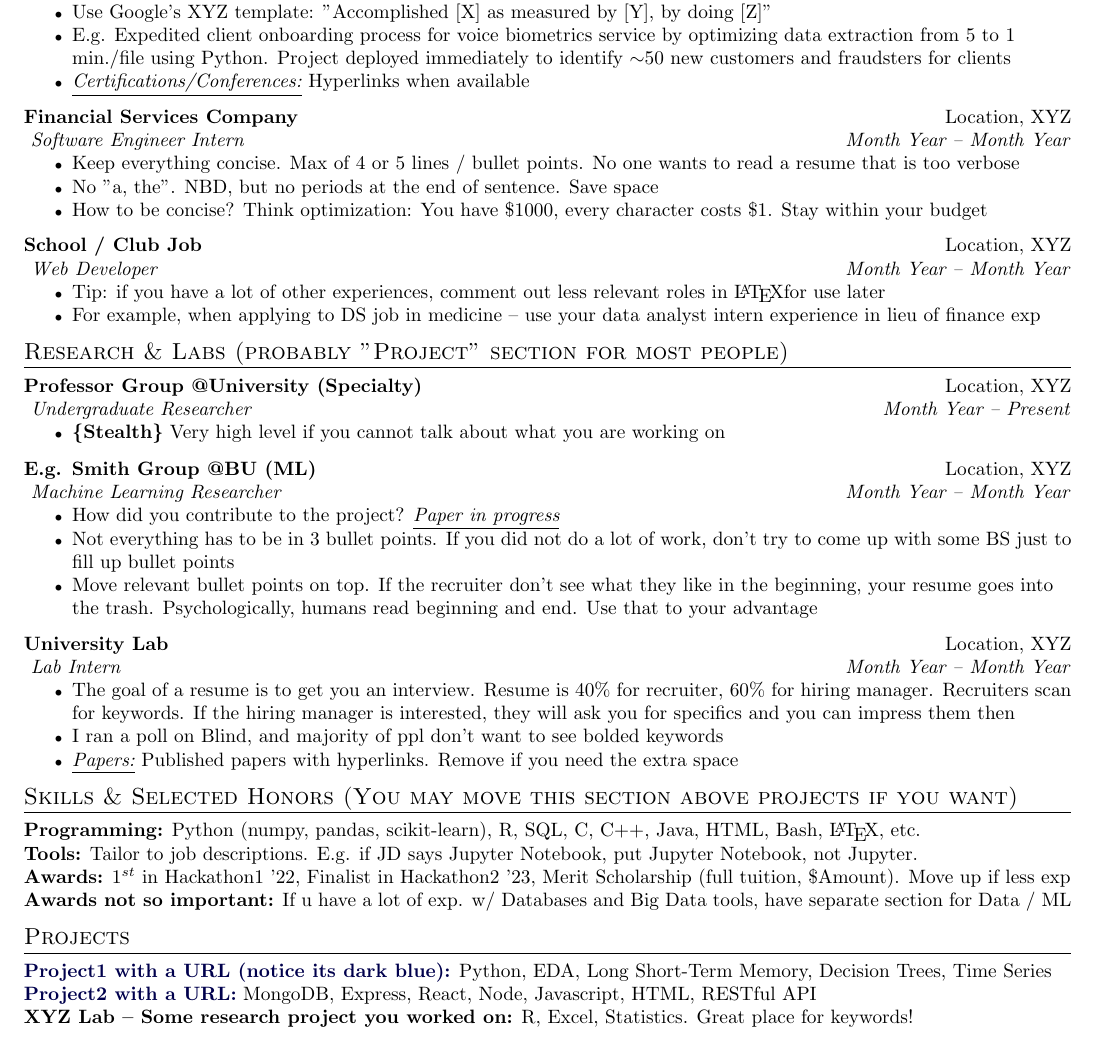
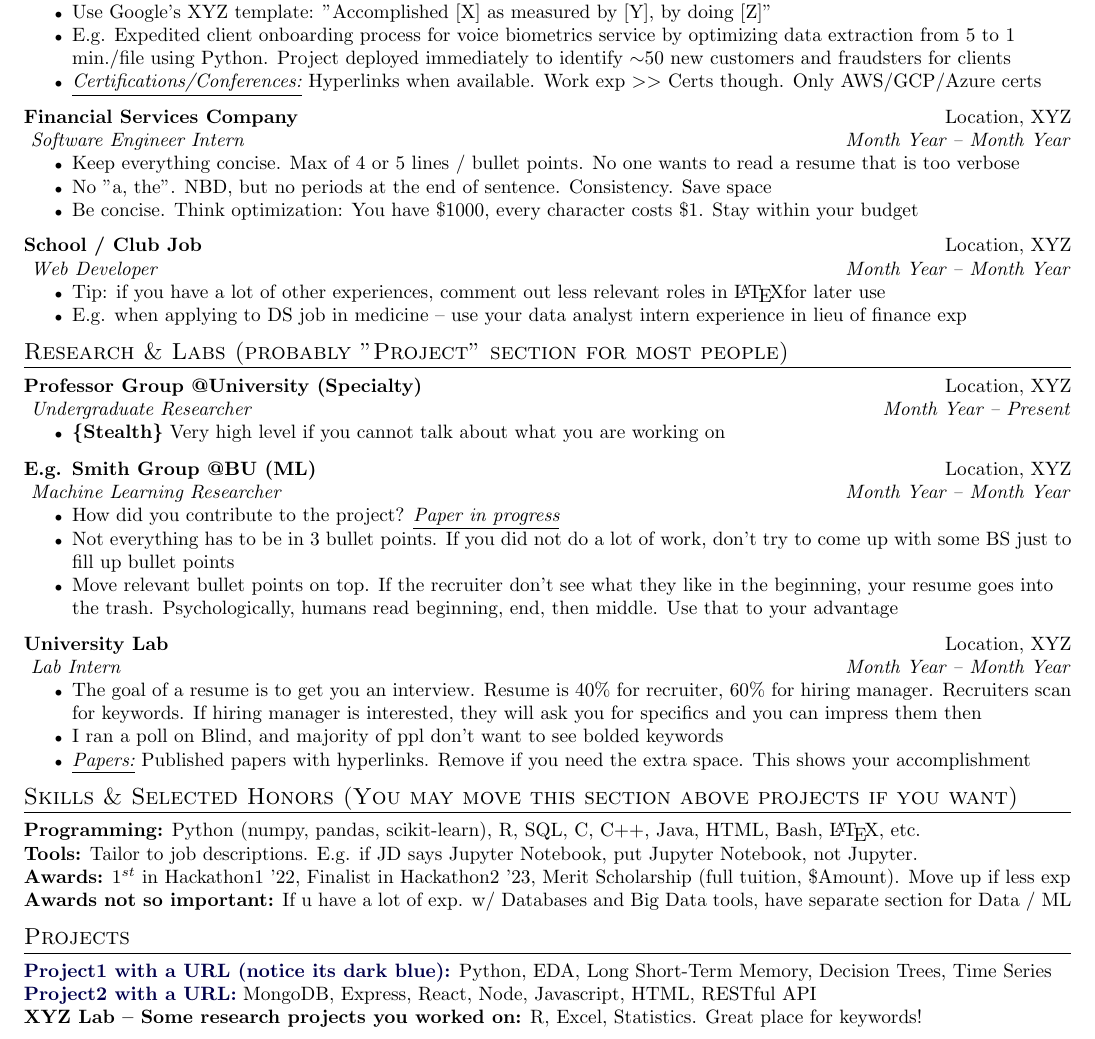
Before and after one commit to bualpha/Resources, a LaTeX CV (resume/resume_template.tex): part of the page, cut so that both start at the same text. Compiled offline with pdfLaTeX.

Commit message:
fix: typos

```diff
--- a/resume/resume_template.tex
+++ b/resume/resume_template.tex
@@ -80,7 +80,7 @@
         \item Mention your awards and accomplishments at work. E.g. Team received award (1/100) at company hackathon
         \item Use Google's XYZ template: "Accomplished [X] as measured by [Y], by doing [Z]"
         \item E.g. Expedited client onboarding process for voice biometrics service by optimizing data extraction from 5 to 1 min./file using Python. Project deployed immediately to identify $\sim$50 new customers and fraudsters for clients
-        \item \textit {\underline{Certifications/Conferences:}} Hyperlinks when available %\href{LINK}{TEXT}
+        \item \textit {\underline{Certifications/Conferences:}} Hyperlinks when available. Work exp $>>$ Certs though. Only AWS/GCP/Azure certs%\href{LINK}{TEXT}
 
     \end{itemize}
 
@@ -92,8 +92,8 @@
     \begin{itemize}[noitemsep, nolistsep]
     \renewcommand\labelitemi{\scriptsize$\bullet$}
         \item Keep everything concise. Max of 4 or 5 lines / bullet points. No one wants to read a resume that is too verbose
-        \item No "a, the". NBD, but no periods at the end of sentence. Save space
-        \item How to be concise? Think optimization: You have \$1000, every character costs \$1. Stay within your budget
+        \item No "a, the". NBD, but no periods at the end of sentence. Consistency. Save space
+        \item Be concise. Think optimization: You have \$1000, every character costs \$1. Stay within your budget
     \end{itemize}
 
     \vspace{2.25mm}
@@ -104,8 +104,8 @@
     \hfill \textit {Month Year -- Month Year}
     \begin{itemize}[noitemsep, nolistsep]
     \renewcommand\labelitemi{\scriptsize$\bullet$}
-        \item Tip: if you have a lot of other experiences, comment out less relevant roles in \LaTeX for use later
-        \item For example, when applying to DS job in medicine -- use your data analyst intern experience in lieu of finance exp
+        \item Tip: if you have a lot of other experiences, comment out less relevant roles in \LaTeX for later use
+        \item E.g. when applying to DS job in medicine -- use your data analyst intern experience in lieu of finance exp
     \end{itemize}
 
     \vspace{-5pt}
@@ -134,7 +134,7 @@
     \renewcommand\labelitemi{\scriptsize$\bullet$}
         \item How did you contribute to the project? \textit{\underline{Paper in progress}}
         \item Not everything has to be in 3 bullet points. If you did not do a lot of work, don't try to come up with some BS just to fill up bullet points
-        \item Move relevant bullet points on top. If the recruiter don't see what they like in the beginning, your resume goes into the trash. Psychologically, humans read beginning and end. Use that to your advantage
+        \item Move relevant bullet points on top. If the recruiter don't see what they like in the beginning, your resume goes into the trash. Psychologically, humans read beginning, end, then middle. Use that to your advantage
     \end{itemize}
 
     \vspace{2.25mm}
@@ -145,9 +145,9 @@
     \hfill \textit {Month Year -- Month Year}
     \begin{itemize}[noitemsep, nolistsep]
     \renewcommand\labelitemi{\scriptsize$\bullet$}
-        \item The goal of a resume is to get you an interview. Resume is 40\% for recruiter, 60\% for hiring manager. Recruiters scan for keywords. If the hiring manager is interested, they will ask you for specifics and you can impress them then
+        \item The goal of a resume is to get you an interview. Resume is 40\% for recruiter, 60\% for hiring manager. Recruiters scan for keywords. If hiring manager is interested, they will ask you for specifics and you can impress them then
         \item I ran a poll on Blind, and majority of ppl don't want to see bolded keywords
-        \item\textit {\underline{Papers:}} Published papers with hyperlinks. Remove if you need the extra space
+        \item\textit {\underline{Papers:}} Published papers with hyperlinks. Remove if you need the extra space. This shows your accomplishment
     \end{itemize}
 
     \vspace{-5pt}
@@ -175,7 +175,7 @@
 
      \href{https://calendly.com/nie-ryanz}{\textbf{Project2 with a URL:}} {MongoDB, Express, React, Node, Javascript, HTML, RESTful API}
 
-     \textbf{XYZ Lab -- Some research project you worked on:} {R, Excel, Statistics. Great place for keywords!}
+     \textbf{XYZ Lab -- Some research projects you worked on:} {R, Excel, Statistics. Great place for keywords!}
 
 %-------------------------------------------
 \end{document}
```
Also changed, not shown: resume/resume_template.tex (1 more changed lines).
